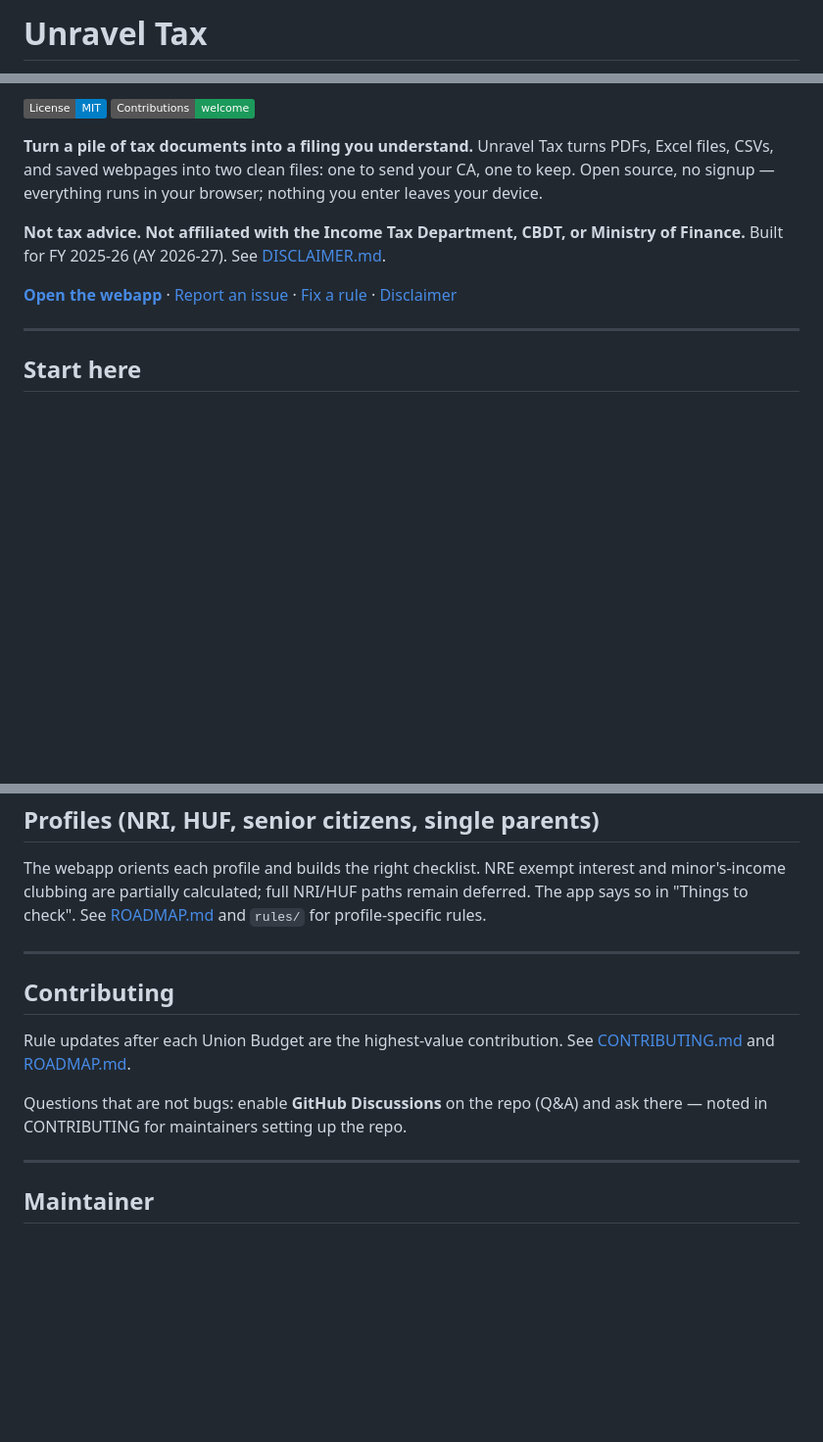
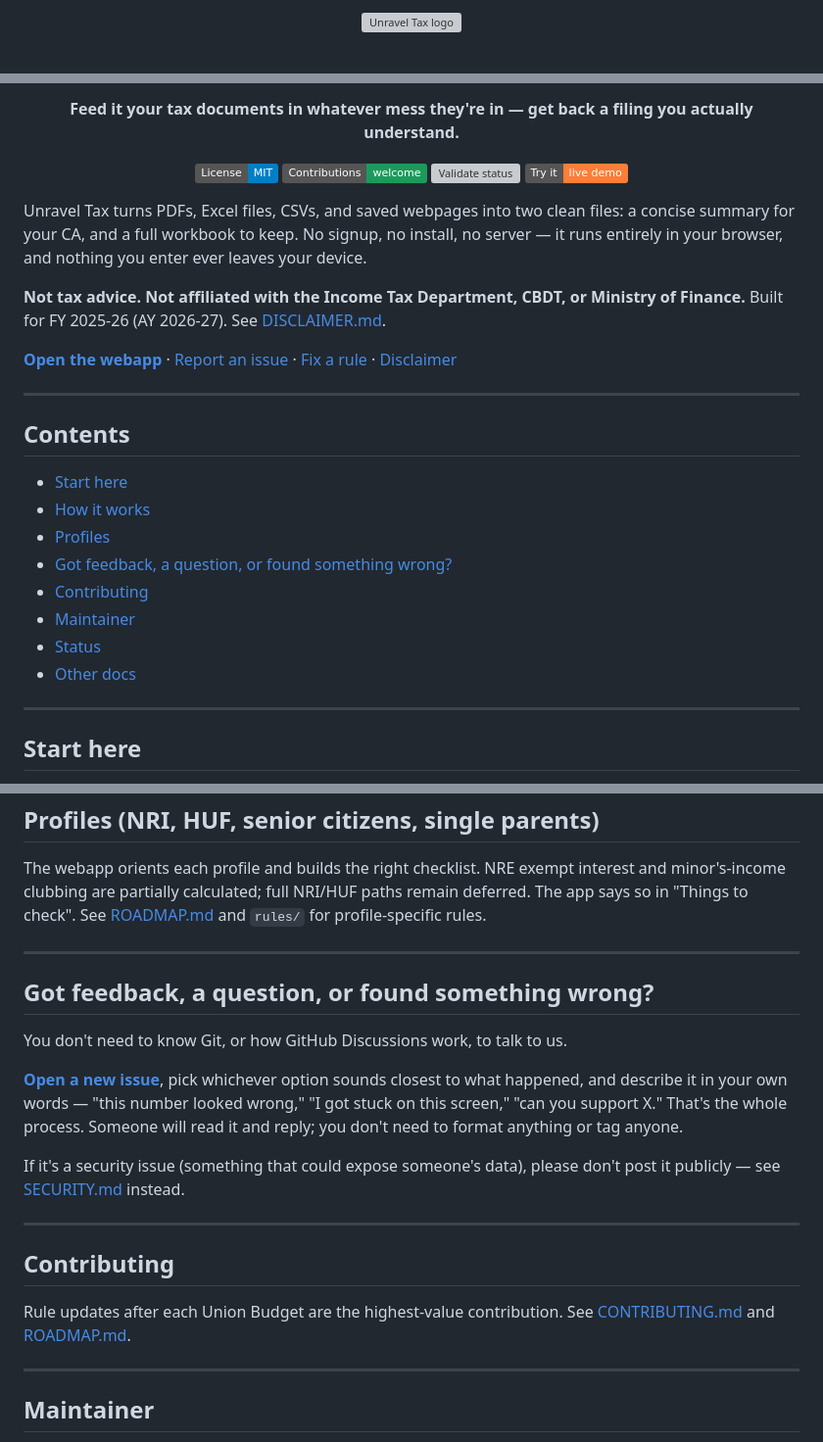
Before and after one commit to kahanikids/unravel-tax, a Markdown page: README.md, 3 parts joined by grey strips. Shown at 98% size. GitHub-like rendering; badges without logos; blank space fills up the shorter version; grey boxes are pictures that could not be loaded.

Commit message:
Improve README: centered logo/tagline, CI badge, TOC, and a plain-language feedback section
Restructures the header for a clearer one-line pitch, adds a table of
contents and a live CI status badge, and replaces the "enable GitHub
Discussions" note with a direct, non-coder-friendly path to open an
issue for feedback or questions.

```diff
--- a/README.md
+++ b/README.md
@@ -1,2 +1,4 @@
-# Unravel Tax
+<p align="center">
+  <img src="webapp/public/unravel-tax-logo.png" alt="Unravel Tax logo" width="120">
+</p>
 
@@ -4,11 +6,17 @@
 
-[![License: MIT](https://img.shields.io/badge/License-MIT-blue.svg)](LICENSE)
-[![Contributions welcome](https://img.shields.io/badge/Contributions-welcome-1c9a5b.svg)](CONTRIBUTING.md)
+<p align="center"><strong>Feed it your tax documents in whatever mess they're in — get back a filing you actually understand.</strong></p>
 
-**Turn a pile of tax documents into a filing you understand.** Unravel Tax
-turns PDFs, Excel files, CSVs, and saved webpages into two clean files: one to
-send your CA, one to keep. Open source, no signup — everything runs in your
-browser; nothing you enter leaves your device.
+<p align="center">
+  <a href="LICENSE"><img src="https://img.shields.io/badge/License-MIT-blue.svg" alt="License: MIT"></a>
+  <a href="CONTRIBUTING.md"><img src="https://img.shields.io/badge/Contributions-welcome-1c9a5b.svg" alt="Contributions welcome"></a>
+  <a href="https://github.com/kahanikids/unravel-tax/actions/workflows/validate.yml"><img src="https://github.com/kahanikids/unravel-tax/actions/workflows/validate.yml/badge.svg" alt="Validate status"></a>
+  <a href="https://kahanikids.github.io/unravel-tax/"><img src="https://img.shields.io/badge/Try%20it-live%20demo-orange.svg" alt="Live demo"></a>
+</p>
+
+Unravel Tax turns PDFs, Excel files, CSVs, and saved webpages into two clean
+files: a concise summary for your CA, and a full workbook to keep. No signup,
+no install, no server — it runs entirely in your browser, and nothing you
+enter ever leaves your device.
 
 **Not tax advice. Not affiliated with the Income Tax Department, CBDT, or
 Ministry of Finance.** Built for FY 2025-26 (AY 2026-27). See
@@ -18,6 +26,19 @@ Ministry of Finance.** Built for FY 2025-26 (AY 2026-27). See
 [Report an issue](https://github.com/kahanikids/unravel-tax/issues/new/choose) ·
 [Fix a rule](CONTRIBUTING.md) ·
 [Disclaimer](DISCLAIMER.md)
+
+---
+
+## Contents
+
+- [Start here](#start-here)
+- [How it works](#how-it-works)
+- [Profiles](#profiles-nri-huf-senior-citizens-single-parents)
+- [Got feedback, a question, or found something wrong?](#got-feedback-a-question-or-found-something-wrong)
+- [Contributing](#contributing)
+- [Maintainer](#maintainer)
+- [Status](#status)
+- [Other docs](#other-docs)
 
 ---
 
@@ -60,13 +81,25 @@ paths remain deferred. The app says so in "Things to check". See
 
 ---
 
+## Got feedback, a question, or found something wrong?
+
+You don't need to know Git, or how GitHub Discussions work, to talk to us.
+
+**[Open a new issue](https://github.com/kahanikids/unravel-tax/issues/new/choose)**,
+pick whichever option sounds closest to what happened, and describe it in
+your own words — "this number looked wrong," "I got stuck on this screen,"
+"can you support X." That's the whole process. Someone will read it and
+reply; you don't need to format anything or tag anyone.
+
+If it's a security issue (something that could expose someone's data),
+please don't post it publicly — see [SECURITY.md](SECURITY.md) instead.
+
+---
+
 ## Contributing
 
 Rule updates after each Union Budget are the highest-value contribution.
 See [CONTRIBUTING.md](CONTRIBUTING.md) and [ROADMAP.md](ROADMAP.md).
-
-Questions that are not bugs: enable **GitHub Discussions** on the repo (Q&A)
-and ask there — noted in CONTRIBUTING for maintainers setting up the repo.
 
 ---
 
```
Also changed, not shown: other parts of README.md (+1 -1 lines).
